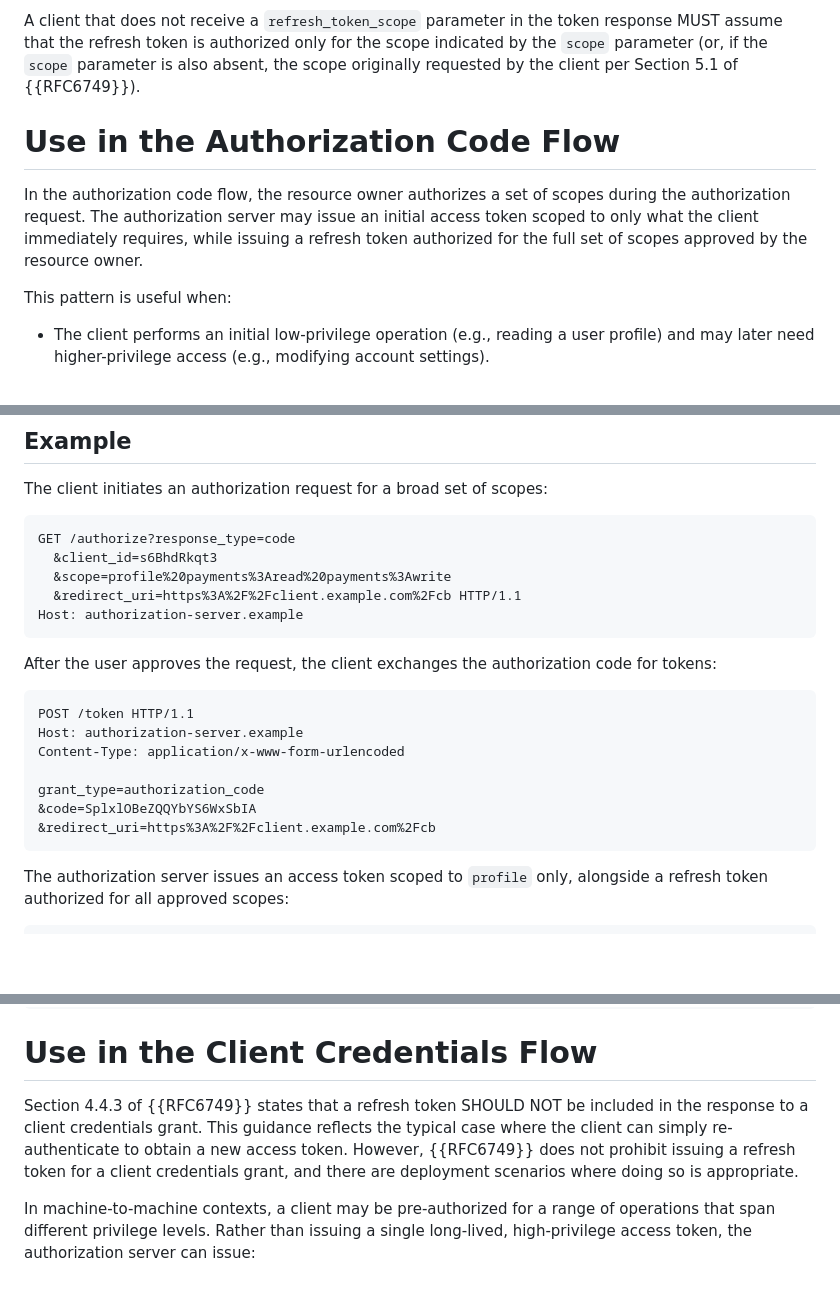
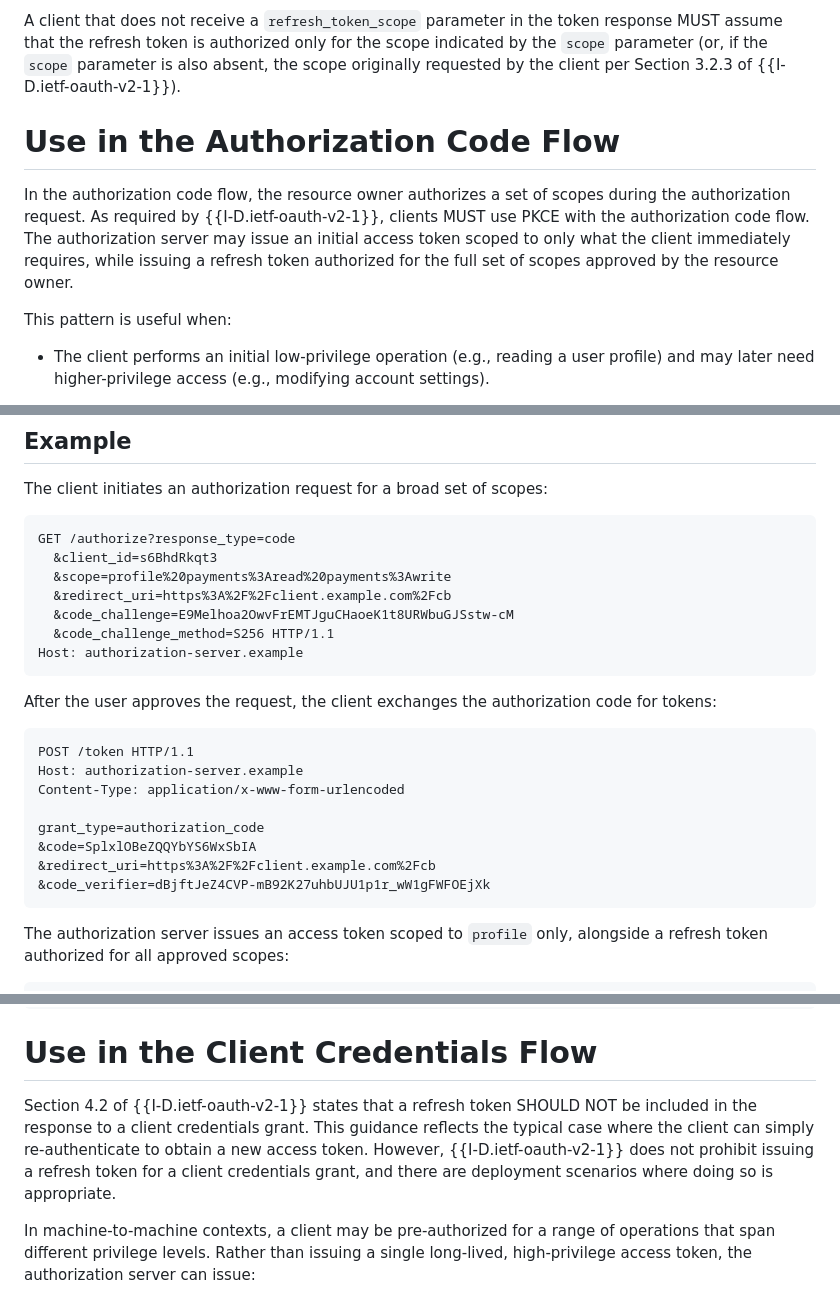
Before and after one commit to aaronpk/draft-parecki-oauth-refresh-token-scope-response, a Markdown page: draft-parecki-oauth-refresh-token-scope-response.md, 3 parts joined by grey strips. GitHub-like rendering; blank space fills up the shorter version.

Commit message:
update refs to oauth 2.1

```diff
--- a/draft-parecki-oauth-refresh-token-scope-response.md
+++ b/draft-parecki-oauth-refresh-token-scope-response.md
@@ -182,16 +182,18 @@ A client that does not receive a `refresh_token_scope` parameter in
 the token response MUST assume that the refresh token is authorized
 only for the scope indicated by the `scope` parameter (or, if the
 `scope` parameter is also absent, the scope originally requested by
-the client per Section 5.1 of {{RFC6749}}).
+the client per Section 3.2.3 of {{I-D.ietf-oauth-v2-1}}).
 
 
 # Use in the Authorization Code Flow
 
 In the authorization code flow, the resource owner authorizes a set
-of scopes during the authorization request. The authorization server
-may issue an initial access token scoped to only what the client
-immediately requires, while issuing a refresh token authorized for the
-full set of scopes approved by the resource owner.
+of scopes during the authorization request. As required by
+{{I-D.ietf-oauth-v2-1}}, clients MUST use PKCE with the authorization
+code flow. The authorization server may issue an initial access token
+scoped to only what the client immediately requires, while issuing a
+refresh token authorized for the full set of scopes approved by the
+resource owner.
 
 This pattern is useful when:
 
@@ -216,7 +218,9 @@ scopes:
 GET /authorize?response_type=code
   &client_id=s6BhdRkqt3
   &scope=profile%20payments%3Aread%20payments%3Awrite
-  &redirect_uri=https%3A%2F%2Fclient.example.com%2Fcb HTTP/1.1
+  &redirect_uri=https%3A%2F%2Fclient.example.com%2Fcb
+  &code_challenge=E9Melhoa2OwvFrEMTJguCHaoeK1t8URWbuGJSstw-cM
+  &code_challenge_method=S256 HTTP/1.1
 Host: authorization-server.example
 ~~~
 
@@ -231,6 +235,7 @@ Content-Type: application/x-www-form-urlencoded
 grant_type=authorization_code
 &code=SplxlOBeZQQYbYS6WxSbIA
 &redirect_uri=https%3A%2F%2Fclient.example.com%2Fcb
+&code_verifier=dBjftJeZ4CVP-mB92K27uhbUJU1p1r_wW1gFWFOEjXk
 ~~~
 
 The authorization server issues an access token scoped to `profile`
@@ -285,13 +290,13 @@ Cache-Control: no-store
 
 # Use in the Client Credentials Flow
 
-Section 4.4.3 of {{RFC6749}} states that a refresh token SHOULD NOT
-be included in the response to a client credentials grant. This
-guidance reflects the typical case where the client can simply
-re-authenticate to obtain a new access token. However, {{RFC6749}}
-does not prohibit issuing a refresh token for a client credentials
-grant, and there are deployment scenarios where doing so is
-appropriate.
+Section 4.2 of {{I-D.ietf-oauth-v2-1}} states that a refresh token
+SHOULD NOT be included in the response to a client credentials grant.
+This guidance reflects the typical case where the client can simply
+re-authenticate to obtain a new access token. However,
+{{I-D.ietf-oauth-v2-1}} does not prohibit issuing a refresh token for
+a client credentials grant, and there are deployment scenarios where
+doing so is appropriate.
 
 In machine-to-machine contexts, a client may be pre-authorized for a
 range of operations that span different privilege levels. Rather than
```
Also changed, not shown: other parts of draft-parecki-oauth-refresh-token-scope-response.md (+9 -9 lines).
